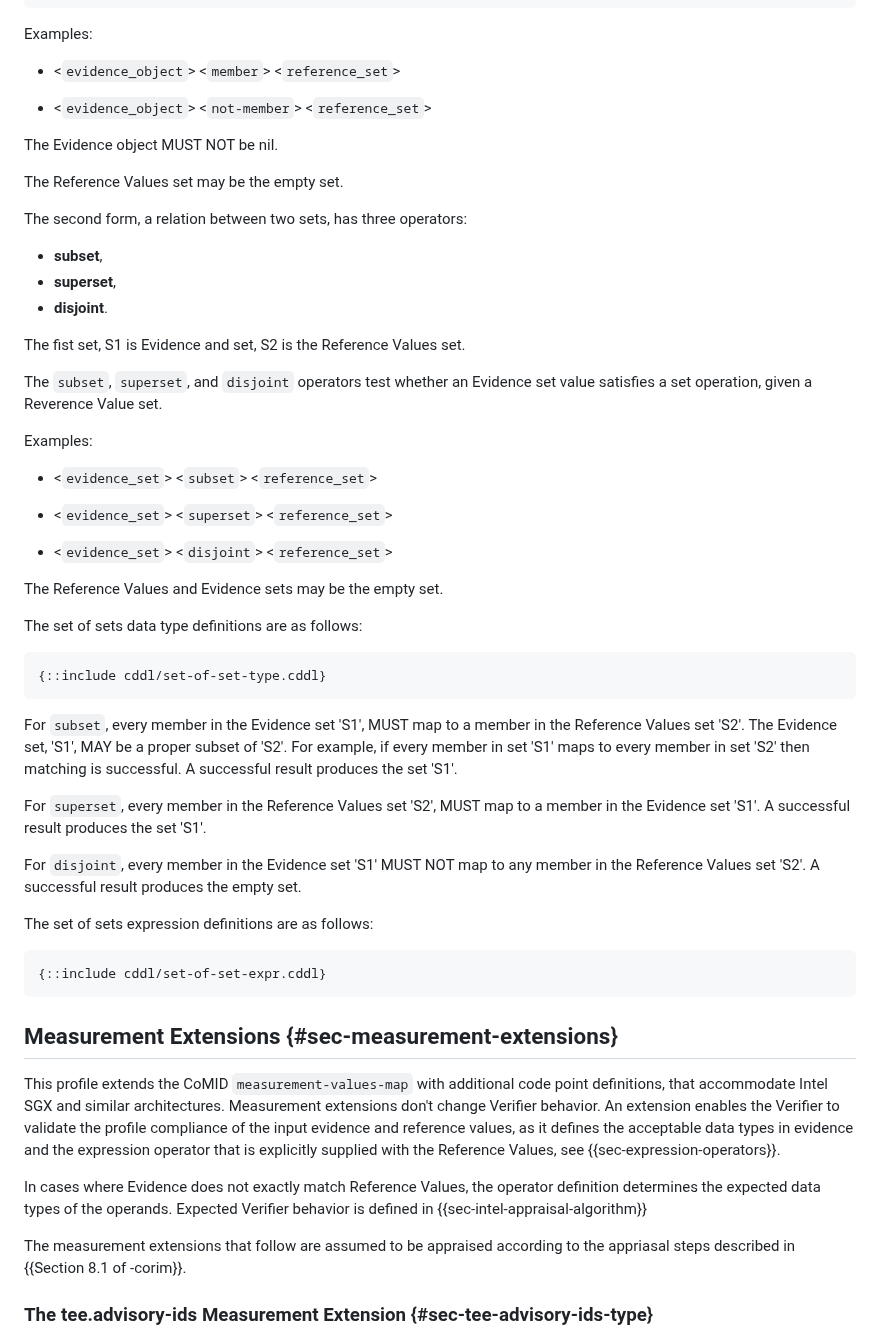
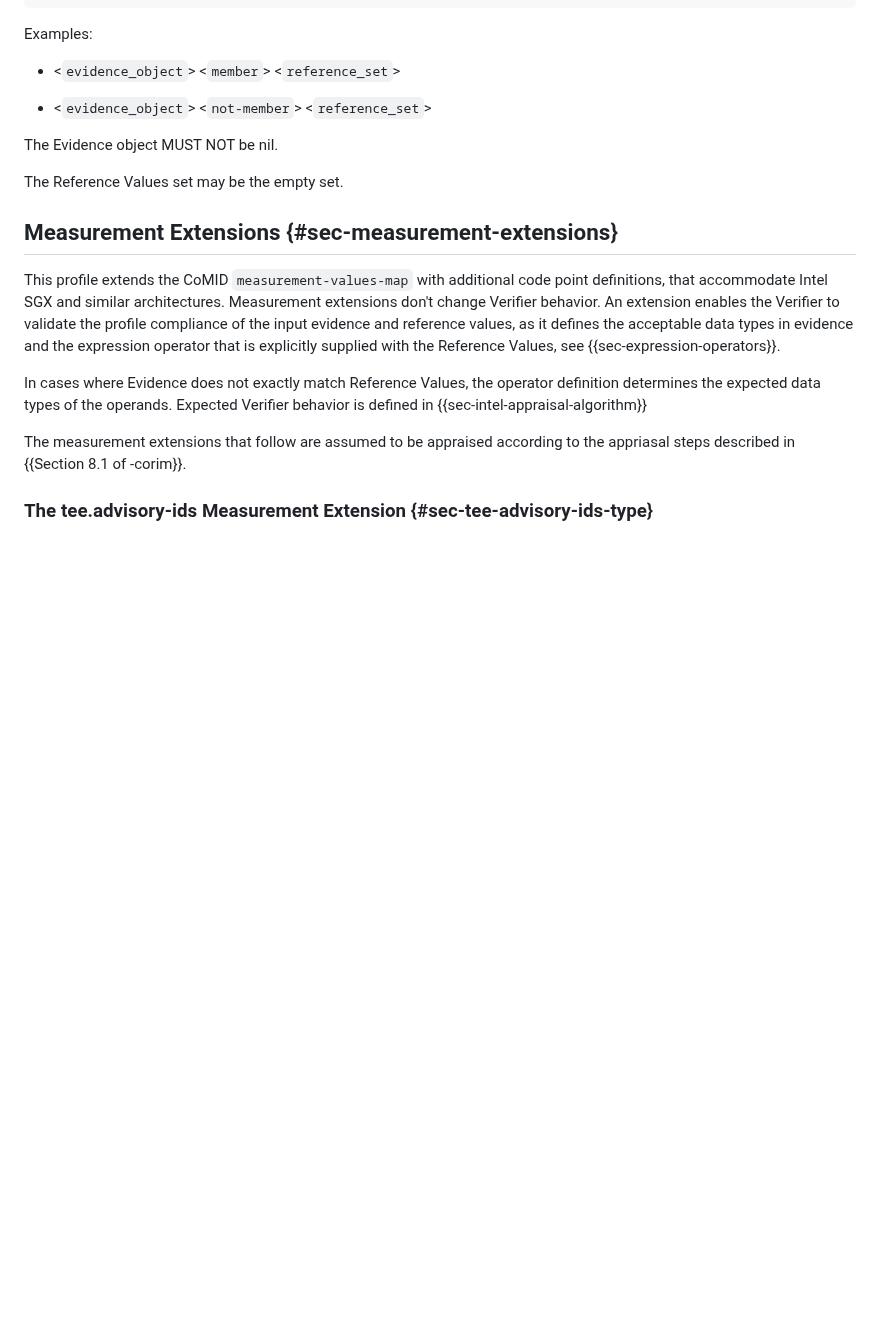
Before and after one commit to nedmsmith/draft-cds-rats-intel-corim-profile, a Markdown page: draft-cds-rats-intel-corim-profile.md, the part around the change. GitHub-like rendering; blank space fills up the shorter version.

Commit message:
Update draft-cds-rats-intel-corim-profile.md
remove set of set wording

```diff
--- a/draft-cds-rats-intel-corim-profile.md
+++ b/draft-cds-rats-intel-corim-profile.md
@@ -493,49 +493,6 @@ The Evidence object MUST NOT be nil.
 
 The Reference Values set may be the empty set.
 
-The second form, a relation between two sets, has three operators:
-
-* **subset**,
-* **superset**,
-* **disjoint**.
-
-The fist set, S1 is Evidence and set, S2 is the Reference Values set.
-
-The `subset`, `superset`, and `disjoint` operators test whether an Evidence set value
-satisfies a set operation, given a Reverence Value set.
-
-Examples:
-
-* <`evidence_set`> <`subset`> <`reference_set`>
-
-* <`evidence_set`> <`superset`> <`reference_set`>
-
-* <`evidence_set`> <`disjoint`> <`reference_set`>
-
-The Reference Values and Evidence sets may be the empty set.
-
-The set of sets data type definitions are as follows:
-
-~~~ cddl
-{::include cddl/set-of-set-type.cddl}
-~~~
-
-For `subset`, every member in the Evidence set 'S1', MUST map to a member in the Reference Values set 'S2'.
-The Evidence set, 'S1', MAY be a proper subset of 'S2'. For example, if every member in set 'S1' maps to every member
-in set 'S2' then matching is successful. A successful result produces the set 'S1'.
-
-For `superset`, every member in the Reference Values set 'S2', MUST map to a member in the Evidence set 'S1'.
-A successful result produces the set 'S1'.
-
-For `disjoint`, every member in the Evidence set 'S1' MUST NOT map to any member in the Reference Values
-set 'S2'. A successful result produces the empty set.
-
-The set of sets expression definitions are as follows:
-
-~~~ cddl
-{::include cddl/set-of-set-expr.cddl}
-~~~
-
 ##  Measurement Extensions {#sec-measurement-extensions}
 
 This profile extends the CoMID `measurement-values-map` with additional code point definitions,
```
